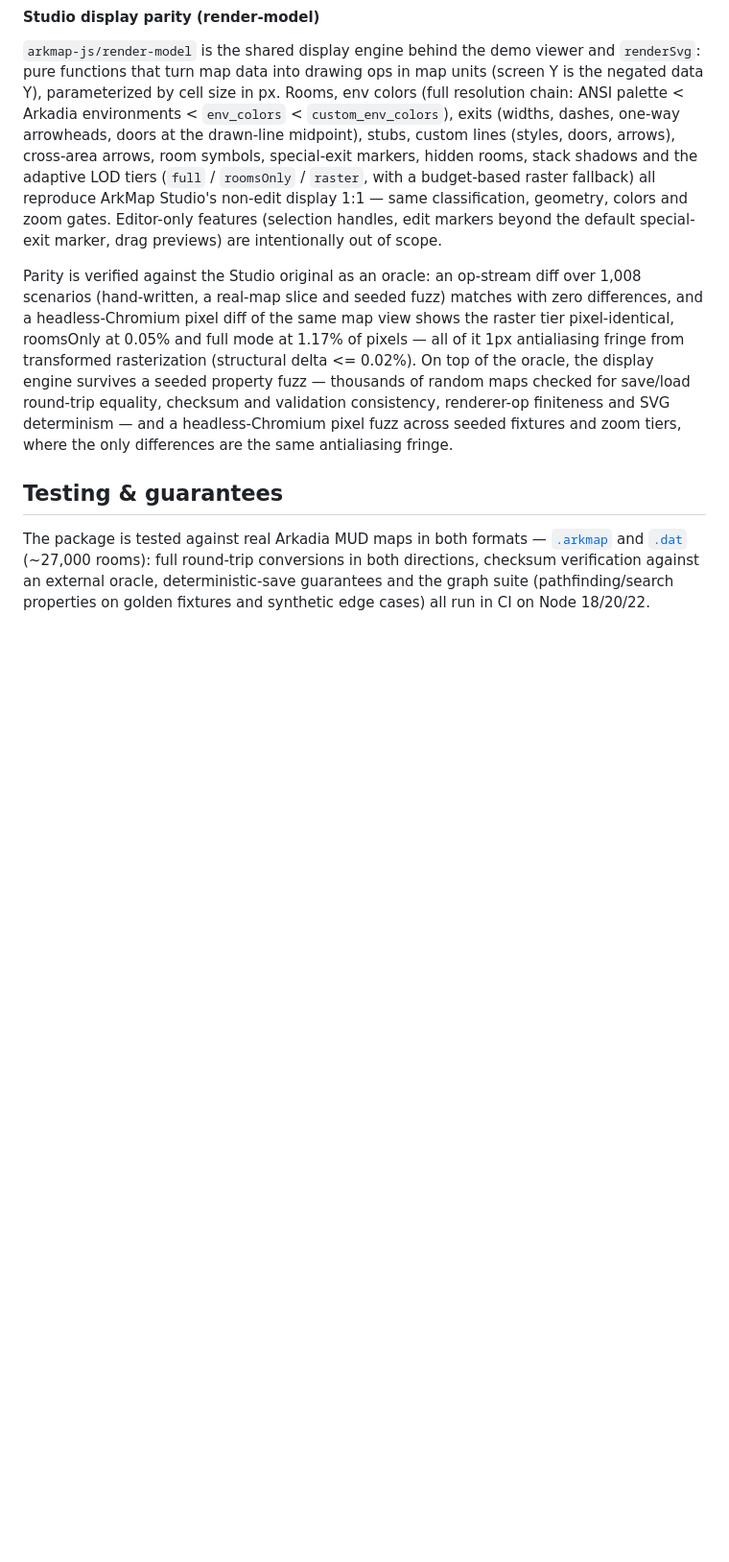
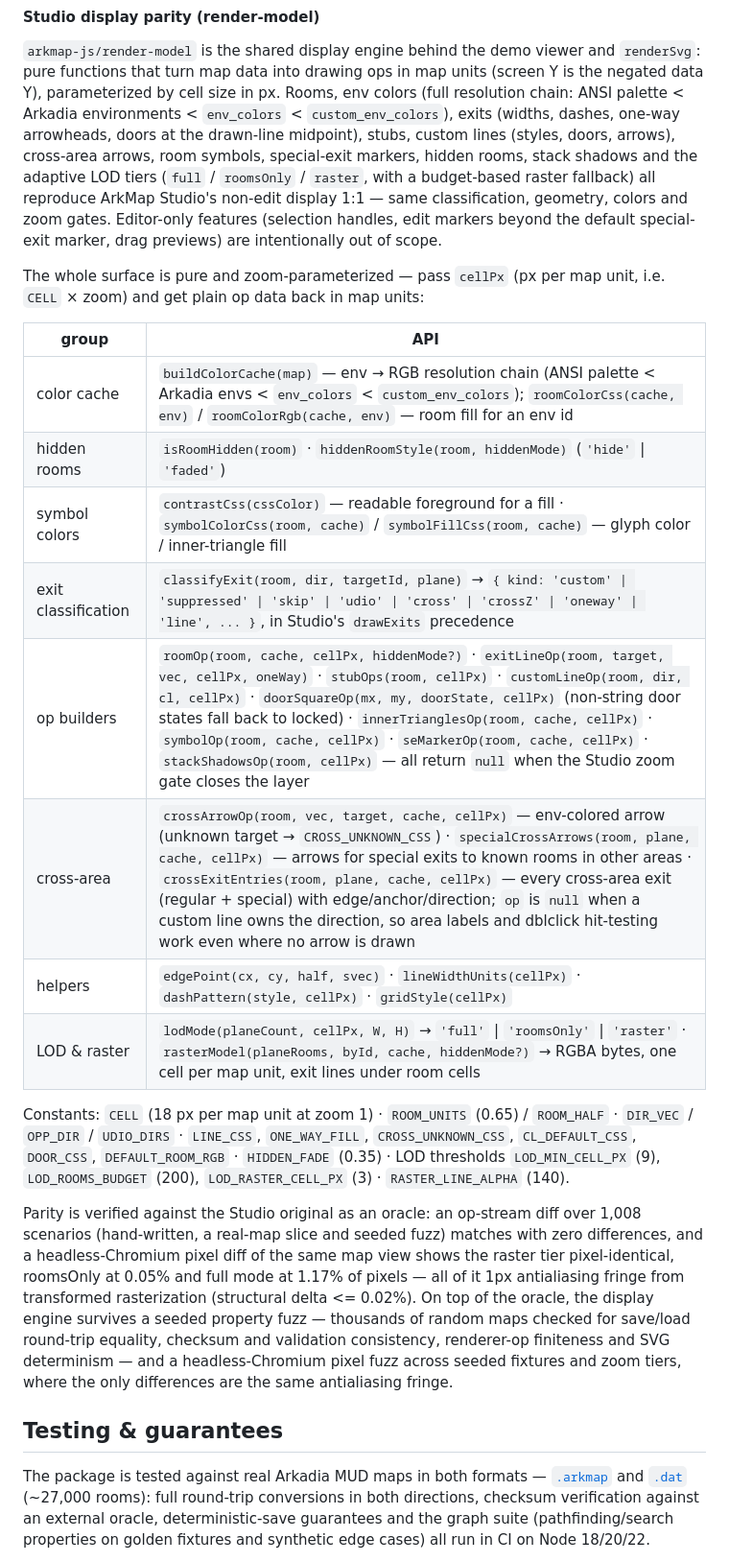
Before and after one commit to Isithunzi000/arkmap, a Markdown page: README.md, the part around the change. Shown at 96% size. Drawn GitHub-style; blank space fills up the shorter version.

Commit message:
README: full API table for the render-model section (all 44 exports)

```diff
--- a/README.md
+++ b/README.md
@@ -448,6 +448,27 @@ non-edit display 1:1 — same classification, geometry, colors and zoom gates.
 Editor-only features (selection handles, edit markers beyond the default
 special-exit marker, drag previews) are intentionally out of scope.
 
+The whole surface is pure and zoom-parameterized — pass `cellPx` (px per map
+unit, i.e. `CELL` × zoom) and get plain op data back in map units:
+
+| group | API |
+|---|---|
+| color cache | `buildColorCache(map)` — env → RGB resolution chain (ANSI palette < Arkadia envs < `env_colors` < `custom_env_colors`); `roomColorCss(cache, env)` / `roomColorRgb(cache, env)` — room fill for an env id |
+| hidden rooms | `isRoomHidden(room)` · `hiddenRoomStyle(room, hiddenMode)` (`'hide'` \| `'faded'`) |
+| symbol colors | `contrastCss(cssColor)` — readable foreground for a fill · `symbolColorCss(room, cache)` / `symbolFillCss(room, cache)` — glyph color / inner-triangle fill |
+| exit classification | `classifyExit(room, dir, targetId, plane)` → `{ kind: 'custom' \| 'suppressed' \| 'skip' \| 'udio' \| 'cross' \| 'crossZ' \| 'oneway' \| 'line', ... }`, in Studio's `drawExits` precedence |
+| op builders | `roomOp(room, cache, cellPx, hiddenMode?)` · `exitLineOp(room, target, vec, cellPx, oneWay)` · `stubOps(room, cellPx)` · `customLineOp(room, dir, cl, cellPx)` · `doorSquareOp(mx, my, doorState, cellPx)` (non-string door states fall back to locked) · `innerTrianglesOp(room, cache, cellPx)` · `symbolOp(room, cache, cellPx)` · `seMarkerOp(room, cache, cellPx)` · `stackShadowsOp(room, cellPx)` — all return `null` when the Studio zoom gate closes the layer |
+| cross-area | `crossArrowOp(room, vec, target, cache, cellPx)` — env-colored arrow (unknown target → `CROSS_UNKNOWN_CSS`) · `specialCrossArrows(room, plane, cache, cellPx)` — arrows for special exits to known rooms in other areas · `crossExitEntries(room, plane, cache, cellPx)` — every cross-area exit (regular + special) with edge/anchor/direction; `op` is `null` when a custom line owns the direction, so area labels and dblclick hit-testing work even where no arrow is drawn |
+| helpers | `edgePoint(cx, cy, half, svec)` · `lineWidthUnits(cellPx)` · `dashPattern(style, cellPx)` · `gridStyle(cellPx)` |
+| LOD & raster | `lodMode(planeCount, cellPx, W, H)` → `'full'` \| `'roomsOnly'` \| `'raster'` · `rasterModel(planeRooms, byId, cache, hiddenMode?)` → RGBA bytes, one cell per map unit, exit lines under room cells |
+
+Constants: `CELL` (18 px per map unit at zoom 1) · `ROOM_UNITS` (0.65) /
+`ROOM_HALF` · `DIR_VEC` / `OPP_DIR` / `UDIO_DIRS` · `LINE_CSS`,
+`ONE_WAY_FILL`, `CROSS_UNKNOWN_CSS`, `CL_DEFAULT_CSS`, `DOOR_CSS`,
+`DEFAULT_ROOM_RGB` · `HIDDEN_FADE` (0.35) · LOD thresholds `LOD_MIN_CELL_PX`
+(9), `LOD_ROOMS_BUDGET` (200), `LOD_RASTER_CELL_PX` (3) ·
+`RASTER_LINE_ALPHA` (140).
+
 Parity is verified against the Studio original as an oracle: an op-stream
 diff over 1,008 scenarios (hand-written, a real-map slice and seeded fuzz)
 matches with zero differences, and a headless-Chromium pixel diff of the same
```
